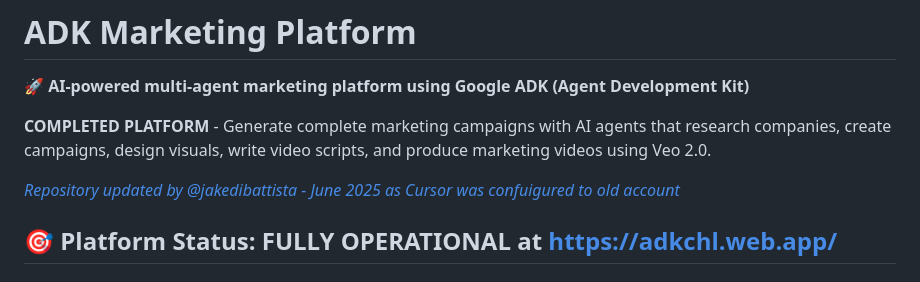
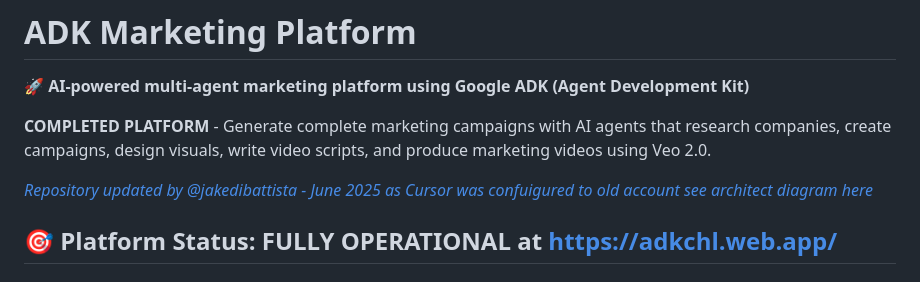
Before and after one commit to jakedibattista/ADK-MarketingBot, a Markdown page: README.md, the part around the change. Drawn GitHub-style.

```diff
--- a/README.md
+++ b/README.md
@@ -4,7 +4,7 @@
 
 **COMPLETED PLATFORM** - Generate complete marketing campaigns with AI agents that research companies, create campaigns, design visuals, write video scripts, and produce marketing videos using Veo 2.0.
 
-[*Repository updated by @jakedibattista - June 2025 as Cursor was confuigured to old account*](https://lucid.app/lucidchart/ca9bc6d8-b971-41be-b6ea-280c99c5522d/edit?viewport_loc=-248%2C70%2C4488%2C2243%2C0_0&invitationId=inv_6db227c8-a569-4bb8-9656-cca22aae922f)
+[*Repository updated by @jakedibattista - June 2025 as Cursor was confuigured to old account see architect diagram here*](https://lucid.app/lucidchart/ca9bc6d8-b971-41be-b6ea-280c99c5522d/edit?viewport_loc=-248%2C70%2C4488%2C2243%2C0_0&invitationId=inv_6db227c8-a569-4bb8-9656-cca22aae922f)
 
 ## 🎯 Platform Status: FULLY OPERATIONAL at https://adkchl.web.app/
 
```
